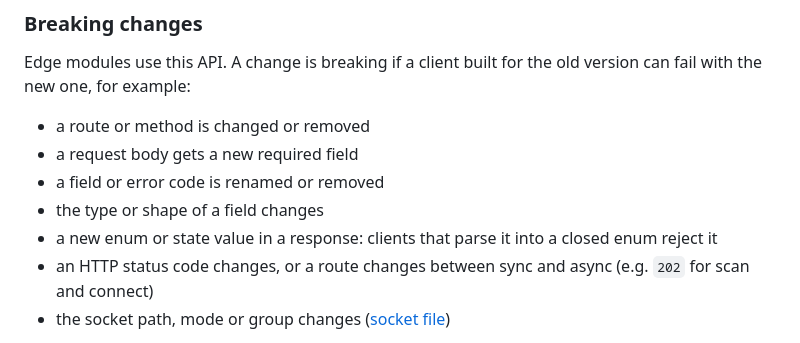
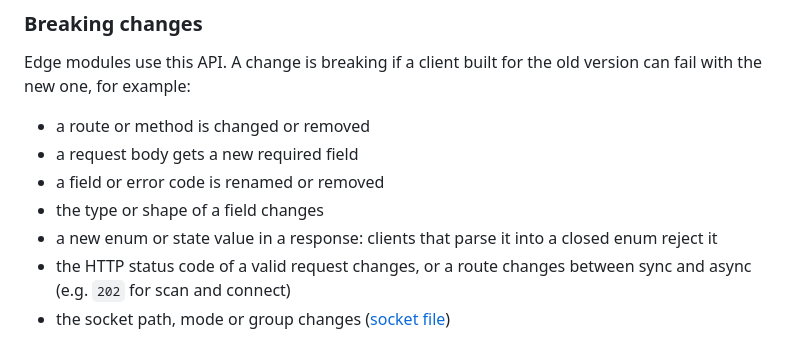
Before and after one commit to JanZachmann/wifi-commissioning-service, a Markdown page: README.md, the part around the change. Rendered like a GitHub page.

Commit message:
docs: limit the status code rule to valid requests
Signed-off-by: Jan Zachmann <50990105+JanZachmann@users.noreply.github.com>

```diff
--- a/README.md
+++ b/README.md
@@ -236,7 +236,7 @@ Edge modules use this API. A change is breaking if a client built for the old ve
 - a field or error code is renamed or removed
 - the type or shape of a field changes
 - a new enum or state value in a response: clients that parse it into a closed enum reject it
-- an HTTP status code changes, or a route changes between sync and async (e.g. `202` for scan and connect)
+- the HTTP status code of a valid request changes, or a route changes between sync and async (e.g. `202` for scan and connect)
 - the socket path, mode or group changes ([socket file](systemd/wifi-commissioning-service@.socket))
 
 A new optional field is not breaking for old clients. Edge modules and the OS are updated separately, so a new client can also run against an older version: requests with a field it does not know are accepted and the field is ignored. A client that needs a new field or route checks `GET /api/v1/version` first.
```
